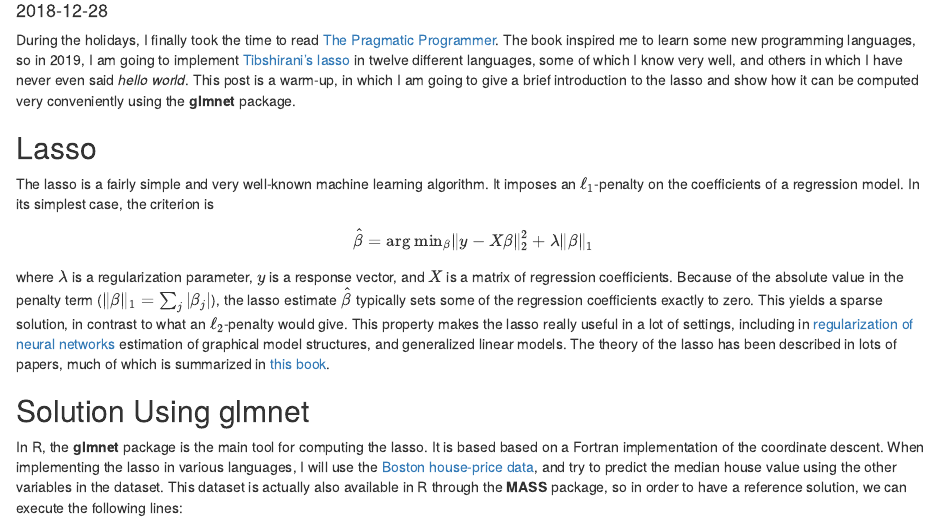
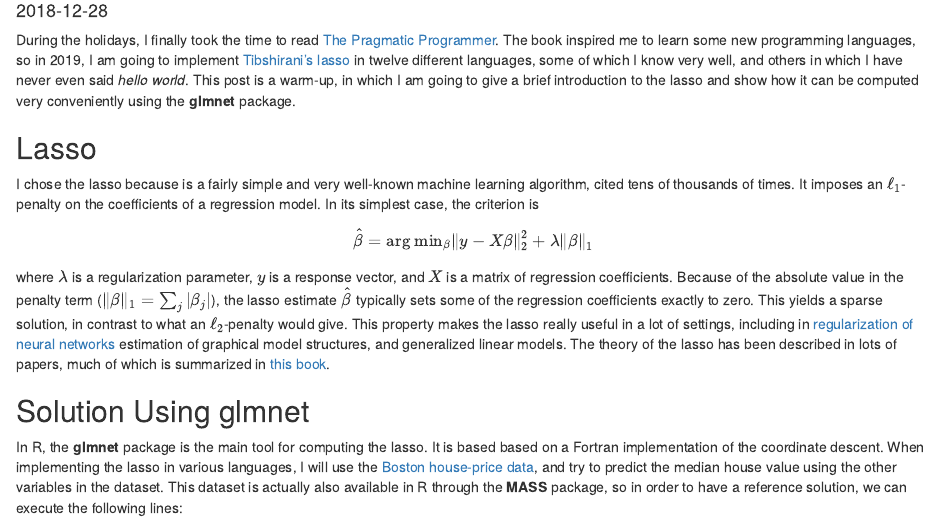
Before and after one commit to osorensen/website, an R Markdown document (content/post/2018-12-28-lasso-in-twelve-languages.Rmd): the page in a window 1100 px wide, from 100 px down. Rendered offline with R 4.5, knitr and Pandoc, with nearby package versions; some code elsewhere in the file could not run offline.

Commit message:
Updated text

```diff
--- a/content/post/2018-12-28-lasso-in-twelve-languages.Rmd
+++ b/content/post/2018-12-28-lasso-in-twelve-languages.Rmd
@@ -16,7 +16,7 @@ During the holidays, I finally took the time to read [The Pragmatic Programmer](
 
 ## Lasso
 
-The lasso is a fairly simple and very well-known machine learning algorithm. It imposes an $\ell_{1}$-penalty on the coefficients of a regression model. In its simplest case, the criterion is
+I chose the lasso because is a fairly simple and very well-known machine learning algorithm, cited tens of thousands of times. It imposes an $\ell_{1}$-penalty on the coefficients of a regression model. In its simplest case, the criterion is
 
 $$\hat{\beta} = \text{arg}~\text{min}_{\beta} \left\| y - X \beta\right\|_{2}^{2} + \lambda \left\|\beta\right\|_{1}$$
 
```
Also changed, not shown: content/post/2018-12-28-lasso-in-twelve-languages.html, static/post/2018-12-28-lasso-in-twelve-languages_files/figure-html/unnamed-chunk-2-1.png, 4 other files.
